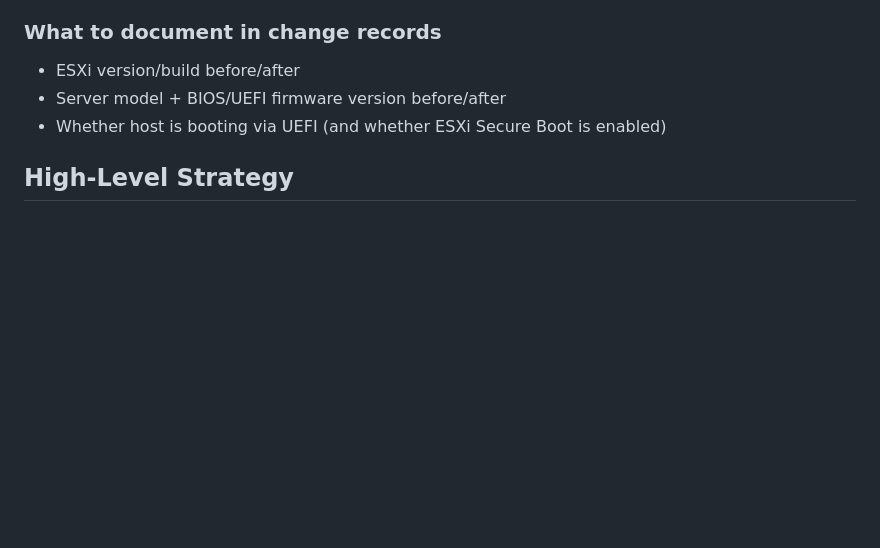
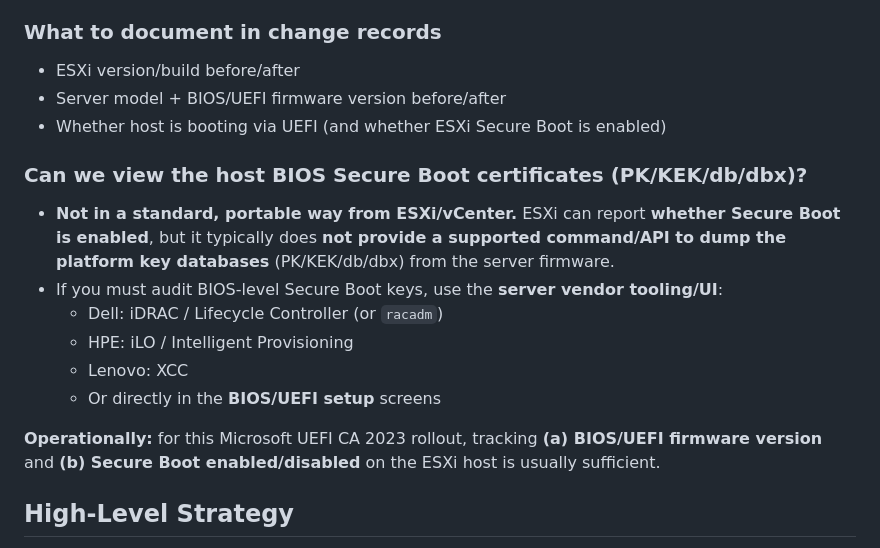
Before and after one commit to Fewsrt/Cert-Expire-2026, a Markdown page: README.md, the part around the change. Drawn GitHub-style; blank space fills up the shorter version.

Commit message:
Docs: note limitations of viewing host BIOS Secure Boot certs

```diff
--- a/README.md
+++ b/README.md
@@ -46,6 +46,16 @@ This repository is an **operational runbook** for environments running **Windows
 - ESXi version/build before/after
 - Server model + BIOS/UEFI firmware version before/after
 - Whether host is booting via UEFI (and whether ESXi Secure Boot is enabled)
+
+### Can we view the host BIOS Secure Boot certificates (PK/KEK/db/dbx)?
+- **Not in a standard, portable way from ESXi/vCenter.** ESXi can report **whether Secure Boot is enabled**, but it typically does **not provide a supported command/API to dump the platform key databases** (PK/KEK/db/dbx) from the server firmware.
+- If you must audit BIOS-level Secure Boot keys, use the **server vendor tooling/UI**:
+  - Dell: iDRAC / Lifecycle Controller (or `racadm`)
+  - HPE: iLO / Intelligent Provisioning
+  - Lenovo: XCC
+  - Or directly in the **BIOS/UEFI setup** screens
+
+**Operationally:** for this Microsoft UEFI CA 2023 rollout, tracking **(a) BIOS/UEFI firmware version** and **(b) Secure Boot enabled/disabled** on the ESXi host is usually sufficient.
 
 ## High-Level Strategy
 
```
